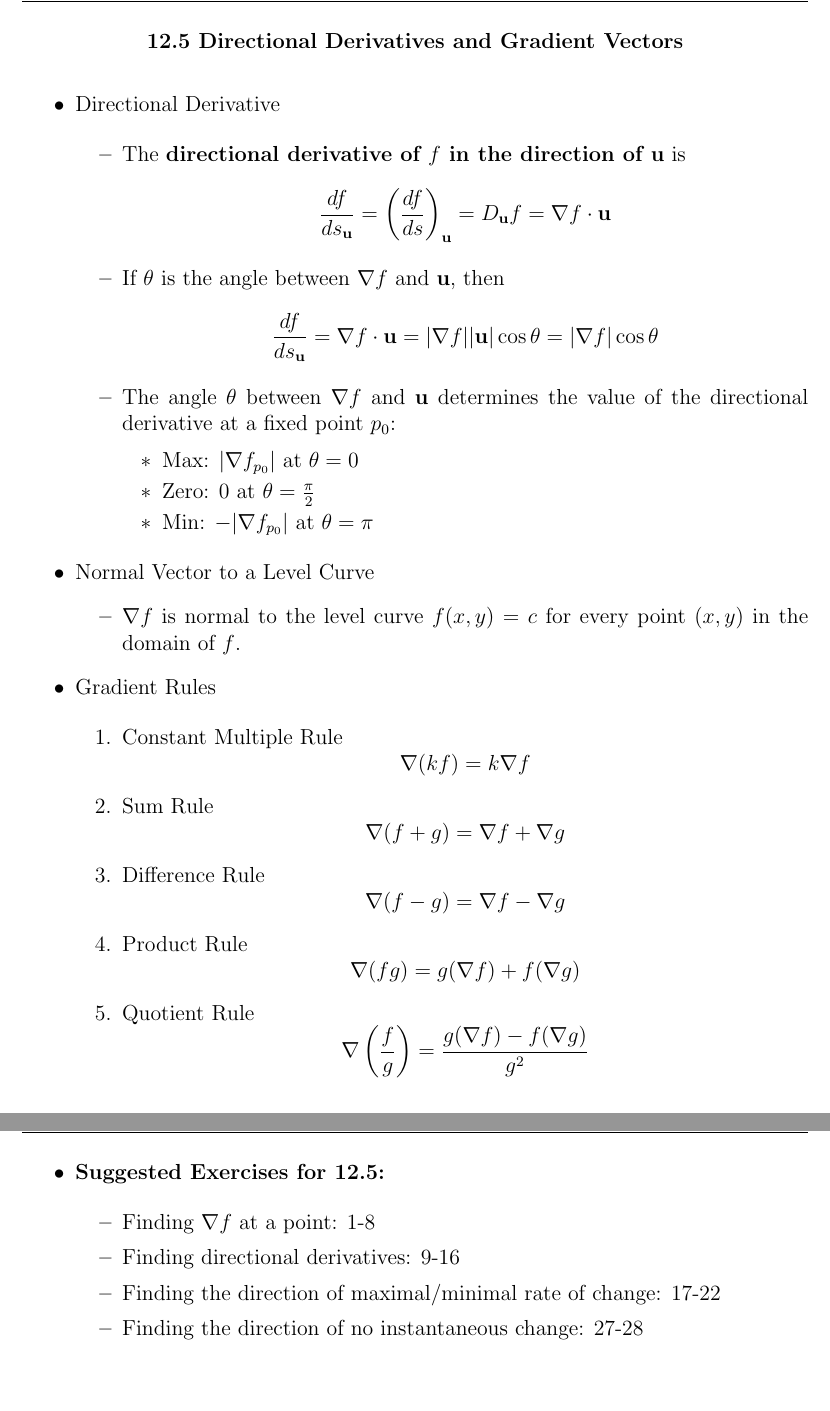
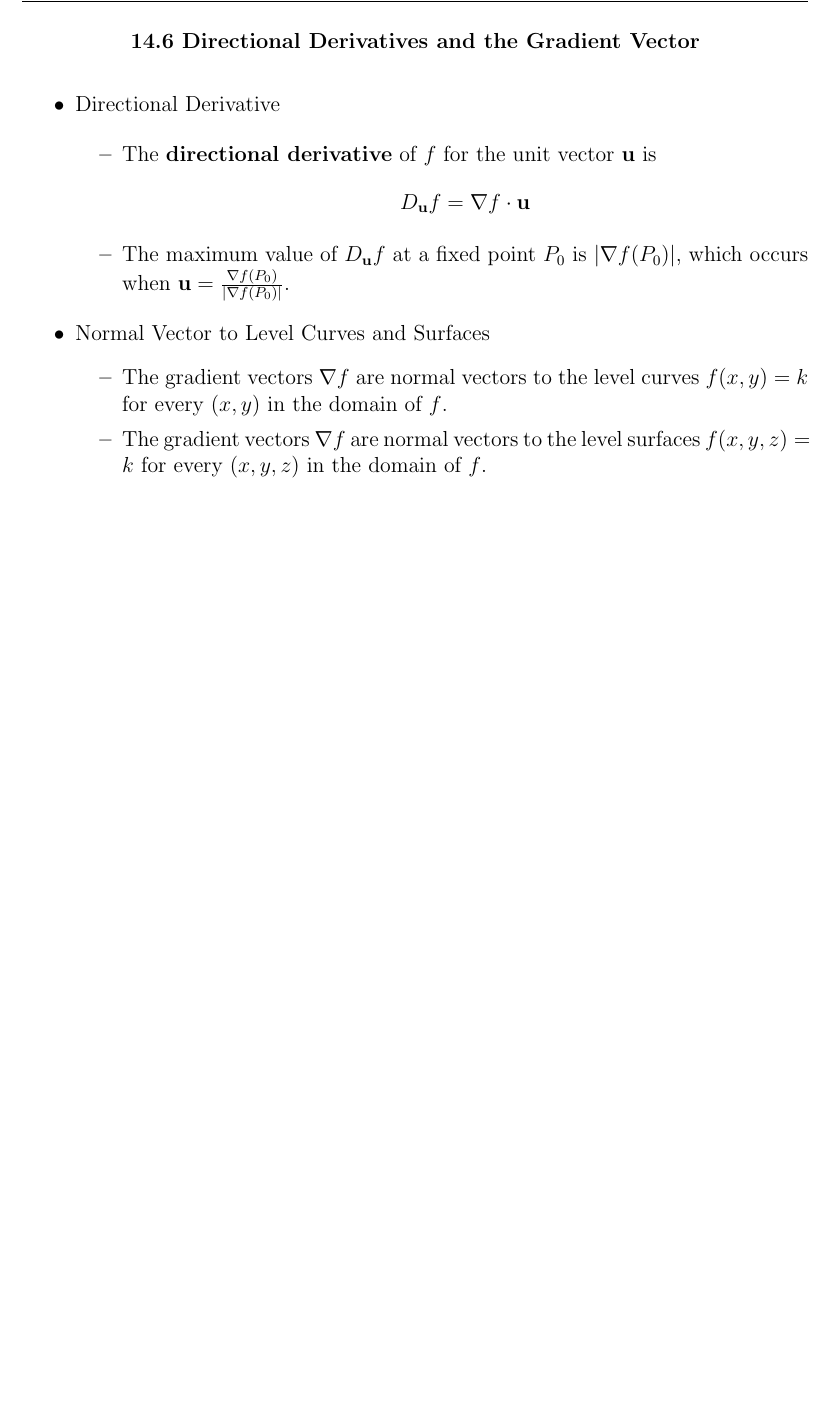
Before and after one commit to StevenClontz/Stewart-12to16, a LaTeX document (notes.tex): two parts of pages 19 and 20 of 46 before the commit and part of page 21 of 47 after it, the two joined at a grey line, cut so that both start at the same text, the shorter picture padded with empty space. Compiled offline with pdfLaTeX.

Commit message:
Updated through 14.6

```diff
--- a/notes.tex
+++ b/notes.tex
@@ -1050,60 +1103,50 @@ v_1 & v_2 \\
 
 \newpage
 
-\centerline{\bf 12.5 Directional Derivatives and Gradient Vectors}
+\centerline{\bf 14.6 Directional Derivatives and the Gradient Vector}
 
 \begin{itemize}
 
 \item Directional Derivative
 
   \begin{itemize}
-    \item The \textbf{directional derivative of $f$ in the direction of $\vec{u}$} is
-      \[
-        \frac{df}{ds_{\vec{u}}} = \left(\frac{df}{ds}\right)_{\vec{u}} = D_{\vec{u}}f = \nabla f \cdot \vec{u}
-      \]
-
-    \item If $\theta$ is the angle between $\nabla f$ and $\vec{u}$, then
-      \[
-        \frac{df}{ds_{\vec{u}}}=\nabla f \cdot \vec{u}=|\nabla f||\vec{u}|\cos \theta = |\nabla f|\cos \theta
-      \]
-
-    \item The angle $\theta$ between $\nabla f$ and $\vec{u}$ determines the value of the directional derivative at a fixed point $p_0$:
-
-      \begin{itemize}
-        \item Max: $|\nabla f_{p_0}|$ at $\theta = 0$
-        \item Zero: $0$ at $\theta = \frac{\pi}{2}$
-        \item Min: $-|\nabla f_{p_0}|$ at $\theta = \pi$
-      \end{itemize}
-  \end{itemize}
-
-\item Normal Vector to a Level Curve
-  \begin{itemize}
-    \item $\nabla f$ is normal to the level curve $f(x,y)=c$ for every point $(x,y)$ in the domain of $f$.
-  \end{itemize}
-
-\item Gradient Rules
-
-    \begin{enumerate}
-    \item Constant Multiple Rule
-    \[\nabla(kf)=k\nabla f\]
-    \item Sum Rule
-    \[\nabla(f+g)=\nabla f+\nabla g\]
-    \item Difference Rule
-    \[\nabla(f-g)=\nabla f-\nabla g\]
-    \item Product Rule
-    \[\nabla(fg)=g(\nabla f)+f(\nabla g)\]
-    \item Quotient Rule
-    \[\nabla\left(\frac{f}{g}\right)=\frac{g(\nabla f)-f(\nabla g)}{g^2}\]
-    \end{enumerate}
-
-\item \textbf{Suggested Exercises for 12.5:}
-
-  \begin{itemize}
-  \item Finding $\nabla f$ at a point: 1-8
-  \item Finding directional derivatives: 9-16
-  \item Finding the direction of maximal/minimal rate of change: 17-22
-  \item Finding the direction of no instantaneous change: 27-28
-  \end{itemize}
+    \item The \textbf{directional derivative} of $f$ for the unit vector $\vec{u}$ is
+      \[
+        D_{\vec{u}}f = \nabla f \cdot \vec{u}
+      \]
+
+    \item The maximum value of $D_{\vec{u}}f$ at a fixed point $P_0$ is $|\nabla f(P_0)|$, which occurs when $\vec{u}=\frac{\nabla f(P_0)}{|\nabla f(P_0)|}$.
+  \end{itemize}
+
+\item Normal Vector to Level Curves and Surfaces
+  \begin{itemize}
+    \item The gradient vectors $\nabla f$ are normal vectors to the level curves $f(x,y)=k$ for every $(x,y)$ in the domain of $f$.
+    \item The gradient vectors $\nabla f$ are normal vectors to the level surfaces $f(x,y,z)=k$ for every $(x,y,z)$ in the domain of $f$.
+  \end{itemize}
+
+% \item Gradient Rules
+
+%     \begin{enumerate}
+%     \item Constant Multiple Rule
+%     \[\nabla(kf)=k\nabla f\]
+%     \item Sum Rule
+%     \[\nabla(f+g)=\nabla f+\nabla g\]
+%     \item Difference Rule
+%     \[\nabla(f-g)=\nabla f-\nabla g\]
+%     \item Product Rule
+%     \[\nabla(fg)=g(\nabla f)+f(\nabla g)\]
+%     \item Quotient Rule
+%     \[\nabla\left(\frac{f}{g}\right)=\frac{g(\nabla f)-f(\nabla g)}{g^2}\]
+%     \end{enumerate}
+
+% \item \textbf{Suggested Exercises for 12.5:}
+
+%   \begin{itemize}
+%   \item Finding $\nabla f$ at a point: 1-8
+%   \item Finding directional derivatives: 9-16
+%   \item Finding the direction of maximal/minimal rate of change: 17-22
+%   \item Finding the direction of no instantaneous change: 27-28
+%   \end{itemize}
 
 \end{itemize}
 
```
Also changed, not shown: notes.pdf, notes.tex (93 more changed lines).
